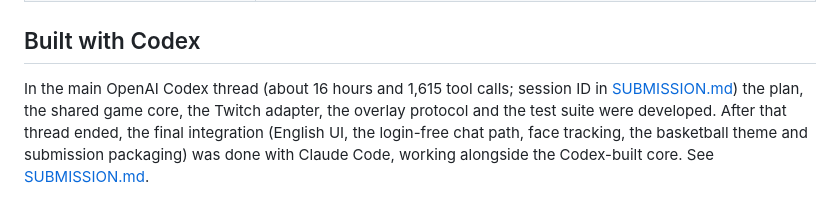
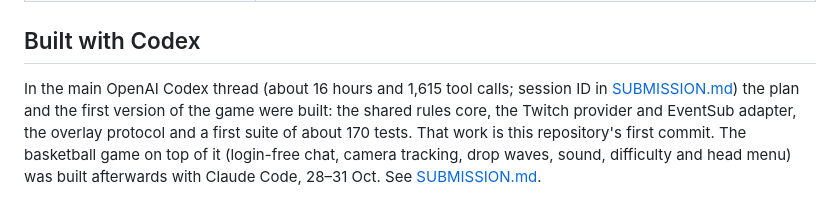
Before and after one commit to jiarong0423/streamer-mayhem, a Markdown page: README.md, the part around the change. Rendered like a GitHub page.

Commit message:
Docs: state the Codex and Claude Code split with numbers that match git

```diff
--- a/README.md
+++ b/README.md
@@ -82,4 +82,4 @@ The suite reports 407 tests; on 31 Oct all 407 passed in a run where loopback li
 
 ## Built with Codex
 
-In the main OpenAI Codex thread (about 16 hours and 1,615 tool calls; session ID in [SUBMISSION.md](SUBMISSION.md)) the plan, the shared game core, the Twitch adapter, the overlay protocol and the test suite were developed. After that thread ended, the final integration (English UI, the login-free chat path, face tracking, the basketball theme and submission packaging) was done with Claude Code, working alongside the Codex-built core. See [SUBMISSION.md](SUBMISSION.md).
+In the main OpenAI Codex thread (about 16 hours and 1,615 tool calls; session ID in [SUBMISSION.md](SUBMISSION.md)) the plan and the first version of the game were built: the shared rules core, the Twitch provider and EventSub adapter, the overlay protocol and a first suite of about 170 tests. That work is this repository's first commit. The basketball game on top of it (login-free chat, camera tracking, drop waves, sound, difficulty and head menu) was built afterwards with Claude Code, 28–31 Oct. See [SUBMISSION.md](SUBMISSION.md).
```
Also changed, not shown: SUBMISSION.md (+1 -1 lines).
